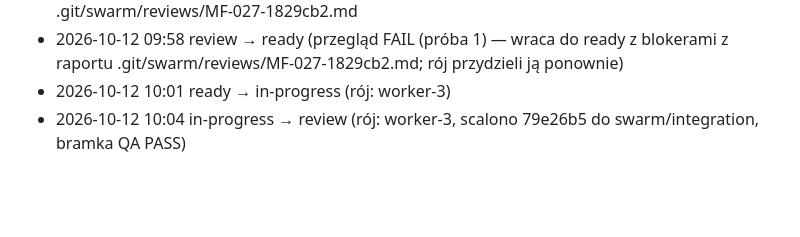
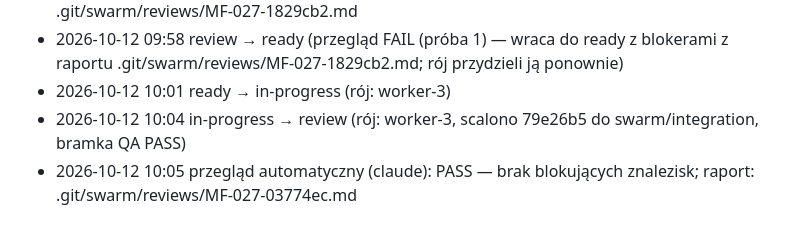
Before and after one commit to r0D7ynki/messenger-folders, a Markdown page: kanban/tasks/MF-027.md, the part around the change. Rendered like a GitHub page; blank space fills up the shorter version.

Commit message:
chore(kanban): MF-027 auto-review PASS

```diff
--- a/kanban/tasks/MF-027.md
+++ b/kanban/tasks/MF-027.md
@@ -188,3 +188,4 @@ zmieniony.
 - 2026-10-12 09:58 review → ready (przegląd FAIL (próba 1) — wraca do ready z blokerami z raportu .git/swarm/reviews/MF-027-1829cb2.md; rój przydzieli ją ponownie)
 - 2026-10-12 10:01 ready → in-progress (rój: worker-3)
 - 2026-10-12 10:04 in-progress → review (rój: worker-3, scalono 79e26b5 do swarm/integration, bramka QA PASS)
+- 2026-10-12 10:05 przegląd automatyczny (claude): PASS — brak blokujących znalezisk; raport: .git/swarm/reviews/MF-027-03774ec.md
```
